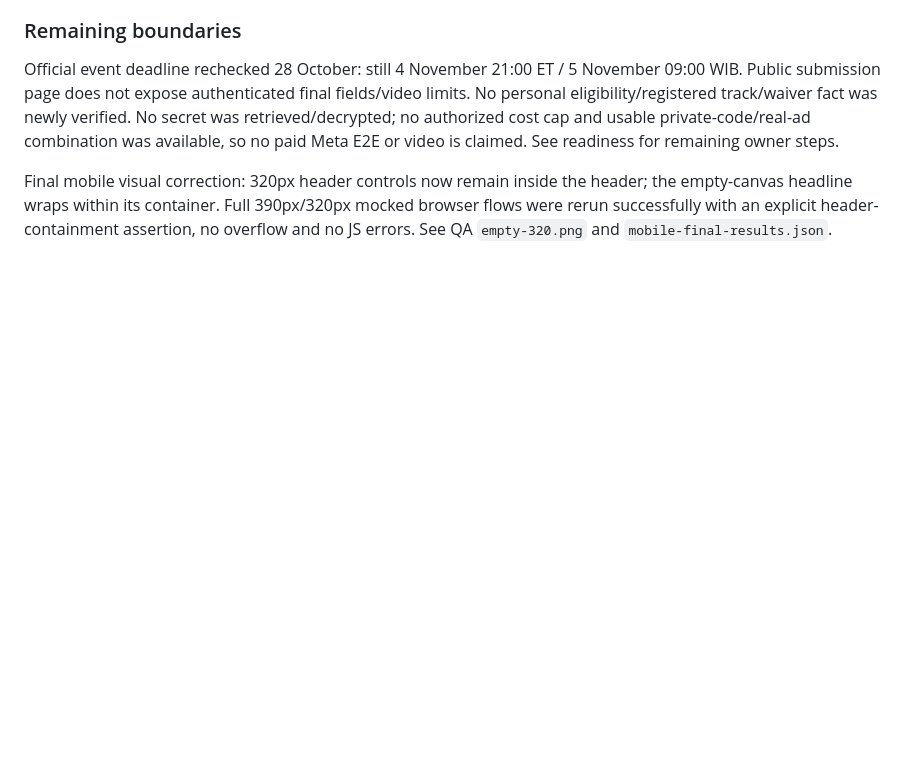
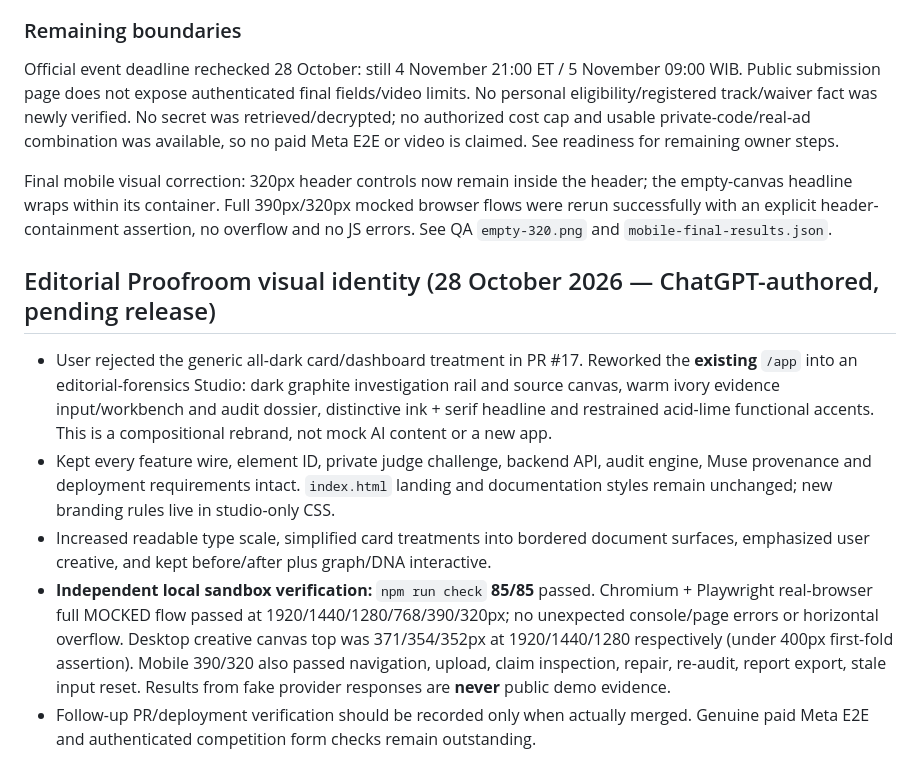
Before and after one commit to riyan3110/adproof-ai, a Markdown page: WORK-STATE.md, the part around the change. Drawn GitHub-style; blank space fills up the shorter version.

Commit message:
Record editorial Proofroom redesign, verified browser tests and remaining boundaries

```diff
--- a/WORK-STATE.md
+++ b/WORK-STATE.md
@@ -86,3 +86,11 @@ Baseline main `558d6e9b571b1d62ebd454a811634c4bd30b5f48` includes merged PR #16.
 Official event deadline rechecked 28 October: still 4 November 21:00 ET / 5 November 09:00 WIB. Public submission page does not expose authenticated final fields/video limits. No personal eligibility/registered track/waiver fact was newly verified. No secret was retrieved/decrypted; no authorized cost cap and usable private-code/real-ad combination was available, so no paid Meta E2E or video is claimed. See readiness for remaining owner steps.
 
 Final mobile visual correction: 320px header controls now remain inside the header; the empty-canvas headline wraps within its container. Full 390px/320px mocked browser flows were rerun successfully with an explicit header-containment assertion, no overflow and no JS errors. See QA `empty-320.png` and `mobile-final-results.json`.
+
+## Editorial Proofroom visual identity (28 October 2026 — ChatGPT-authored, pending release)
+
+- User rejected the generic all-dark card/dashboard treatment in PR #17. Reworked the **existing** `/app` into an editorial-forensics Studio: dark graphite investigation rail and source canvas, warm ivory evidence input/workbench and audit dossier, distinctive ink + serif headline and restrained acid-lime functional accents. This is a compositional rebrand, not mock AI content or a new app.
+- Kept every feature wire, element ID, private judge challenge, backend API, audit engine, Muse provenance and deployment requirements intact. `index.html` landing and documentation styles remain unchanged; new branding rules live in studio-only CSS.
+- Increased readable type scale, simplified card treatments into bordered document surfaces, emphasized user creative, and kept before/after plus graph/DNA interactive.
+- **Independent local sandbox verification:** `npm run check` **85/85** passed. Chromium + Playwright real-browser full MOCKED flow passed at 1920/1440/1280/768/390/320px; no unexpected console/page errors or horizontal overflow. Desktop creative canvas top was 371/354/352px at 1920/1440/1280 respectively (under 400px first-fold assertion). Mobile 390/320 also passed navigation, upload, claim inspection, repair, re-audit, report export, stale input reset. Results from fake provider responses are **never** public demo evidence.
+- Follow-up PR/deployment verification should be recorded only when actually merged. Genuine paid Meta E2E and authenticated competition form checks remain outstanding.
```
